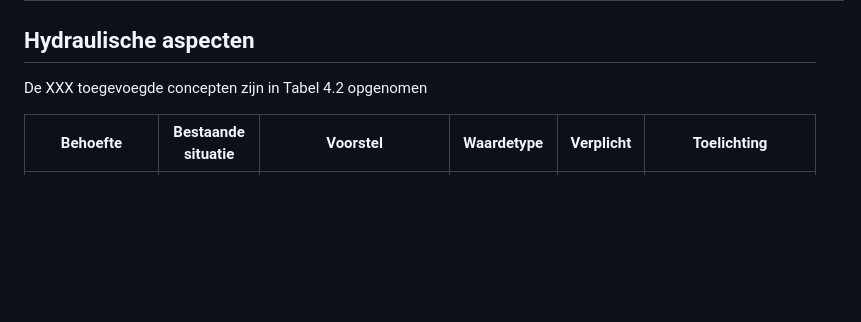
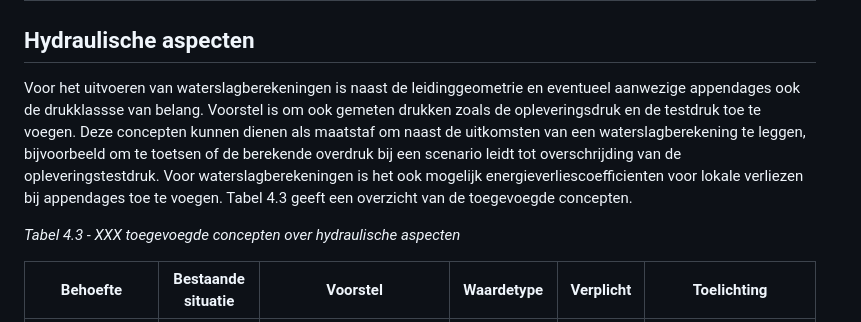
Before and after one commit to StichtingRIONED/gwsw-persleidingen, a Markdown page: main.md, the part around one of its changes. GitHub-like rendering; blank space fills up the shorter version.

Commit message:
Update hydraulische aspecten

```diff
--- a/main.md
+++ b/main.md
@@ -147,7 +146,9 @@ Verschillende appendages en voorzieningen waren nog niet opgenomen in het GWSW o
 
 
 ## Hydraulische aspecten
-De XXX toegevoegde concepten zijn in Tabel 4.2 opgenomen
+Voor het uitvoeren van waterslagberekeningen is naast de leidinggeometrie en eventueel aanwezige appendages ook de drukklassse van belang. Voorstel is om ook gemeten drukken zoals de opleveringsdruk en de testdruk toe te voegen. Deze concepten kunnen dienen als maatstaf om naast de uitkomsten van een waterslagberekening te leggen, bijvoorbeeld om te toetsen of de berekende overdruk bij een scenario leidt tot overschrijding van de opleveringstestdruk. Voor waterslagberekeningen is het ook mogelijk energieverliescoefficienten voor lokale verliezen bij appendages toe te voegen. Tabel 4.3 geeft een overzicht van de toegevoegde concepten.
+
+*Tabel 4.3 - XXX toegevoegde concepten over hydraulische aspecten*
 
 | **Behoefte**                              | **Bestaande situatie** | **Voorstel**              | **Waardetype**  | **Verplicht** | **Toelichting**                                                                                                                                                |
 |-------------------------------------------|------------------------|---------------------------|-----------------|---------------|----------------------------------------------------------------------------------------------------------------------------------------------------------------|
```
Also changed, not shown: other parts of main.md (+21 -24 lines).
